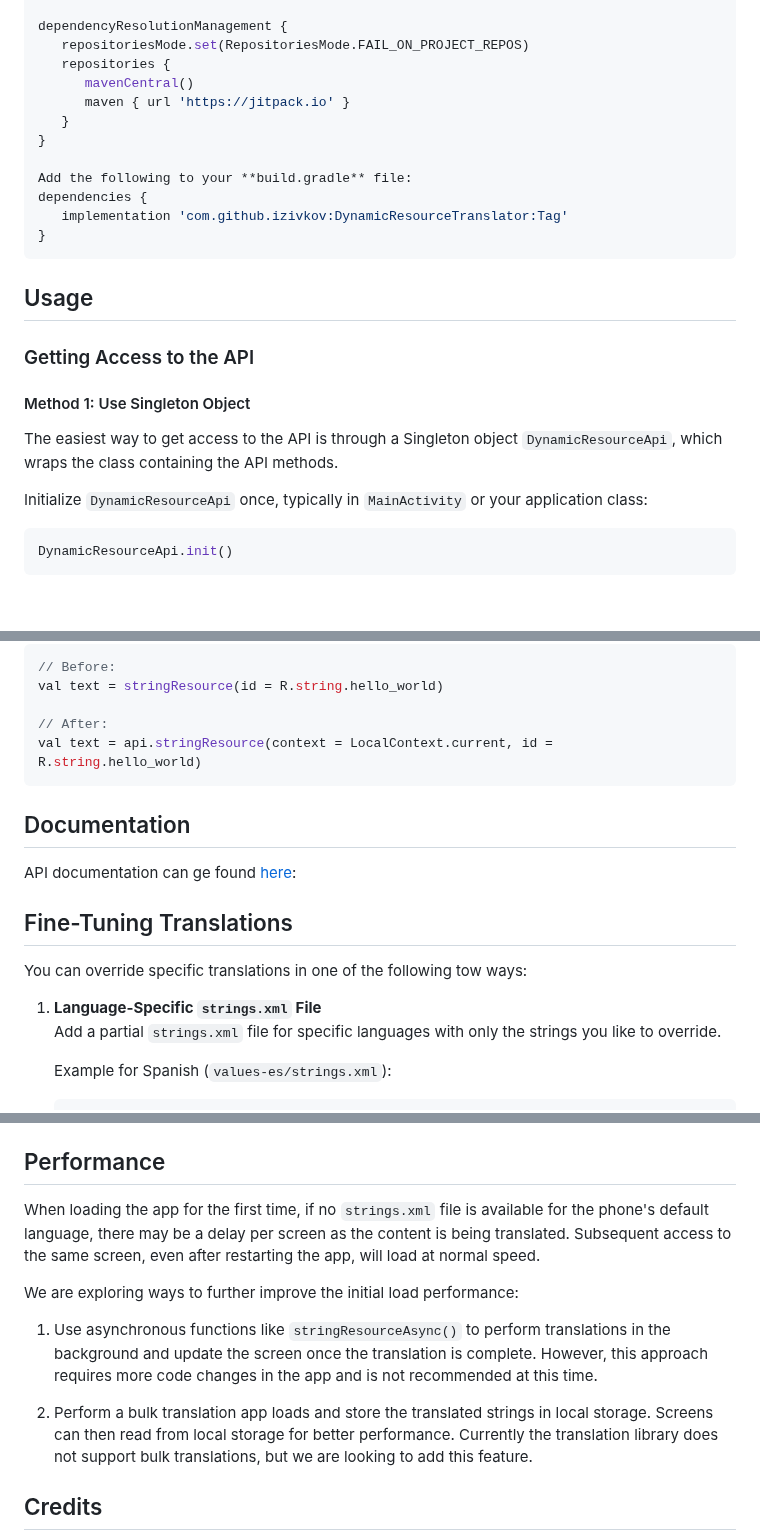
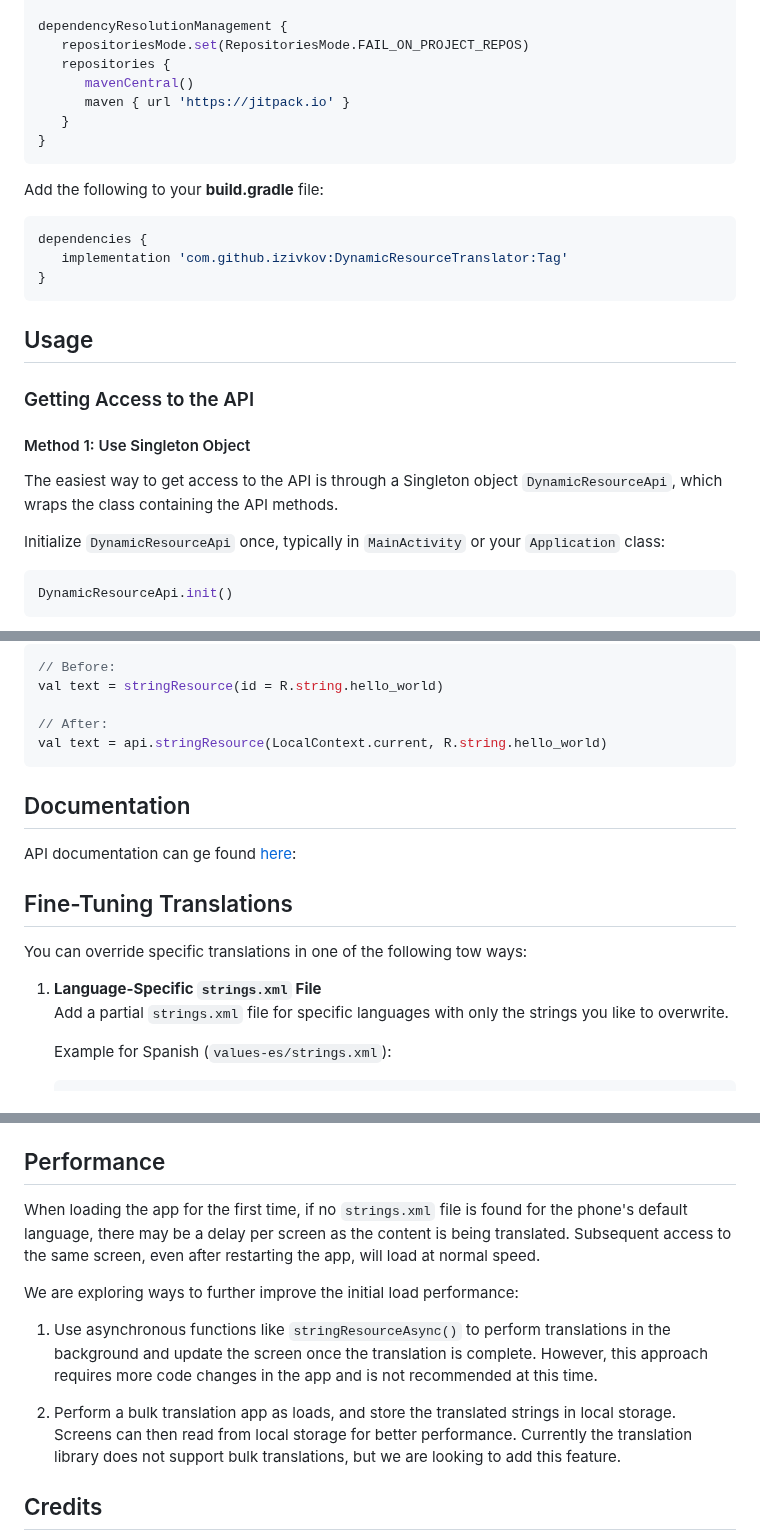
Before and after one commit to izivkov/DynamicResourceTranslator, a Markdown page: README.md, 3 parts joined by grey strips. Rendered like a GitHub page; blank space fills up the shorter version.

````diff
--- a/README.md
+++ b/README.md
@@ -58,8 +58,10 @@ dependencyResolutionManagement {
       maven { url 'https://jitpack.io' }
    }
 }
+```
+Add the following to your **build.gradle** file:
 
-Add the following to your **build.gradle** file:
+```groovy
 dependencies {
    implementation 'com.github.izivkov:DynamicResourceTranslator:Tag'
 }
@@ -72,7 +74,7 @@ dependencies {
 #### Method 1: Use Singleton Object
 The easiest way to get access to the API is through a Singleton object `DynamicResourceApi`, which wraps the class containing the API methods.
 
-Initialize `DynamicResourceApi` once, typically in `MainActivity` or your application class:
+Initialize `DynamicResourceApi` once, typically in `MainActivity` or your `Application` class:
    ```kotlin
    DynamicResourceApi.init()
    ```
@@ -125,7 +127,7 @@ This method is better suitable if you like to use [Dagger/Hilt](https://develope
    val text = stringResource(id = R.string.hello_world)
 
    // After:
-   val text = api.stringResource(context = LocalContext.current, id = R.string.hello_world)
+   val text = api.stringResource(LocalContext.current, R.string.hello_world)
    ```
 
 ## Documentation
@@ -135,7 +137,7 @@ API documentation can ge found [here](https://izivkov.github.io/DynamicResourceT
 You can override specific translations in one of the following tow ways:
 
 1. **Language-Specific `strings.xml` File**
-   Add a partial `strings.xml` file for specific languages with only the strings you like to override.
+   Add a partial `strings.xml` file for specific languages with only the strings you like to overwrite.
 
    Example for Spanish (`values-es/strings.xml`):
    ```xml
@@ -189,7 +191,7 @@ DynamicResourceApi.init().setEngine(UppercaseTranslationEngine())
 After that, all translations will use the `UppercaseTranslationEngine`.
 
 ## Performance
-When loading the app for the first time, if no `strings.xml` file is available for the phone's default language,
+When loading the app for the first time, if no `strings.xml` file is found for the phone's default language,
 there may be a delay per screen as the content is being translated. Subsequent access to the same screen, even after
 restarting the app, will load at normal speed.
 
@@ -198,7 +200,7 @@ We are exploring ways to further improve the initial load performance:
 1. Use asynchronous functions like `stringResourceAsync()` to perform translations in the background and update the screen once the translation is complete.
 However, this approach requires more code changes in the app and is not recommended at this time.
 
-2. Perform a bulk translation app loads and store the translated strings in local storage. Screens can then read from local storage for better performance. Currently
+2. Perform a bulk translation app as loads, and store the translated strings in local storage. Screens can then read from local storage for better performance. Currently
 the translation library does not support bulk translations, but we are looking to add this feature.
 
 ## Credits
````
Also changed, not shown: other parts of README.md (+5 -5 lines).
